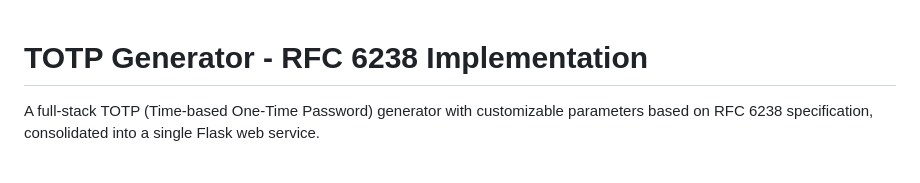
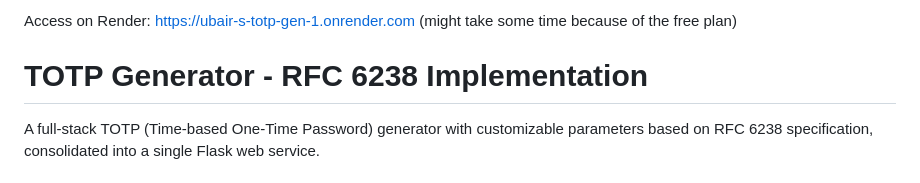
Before and after one commit to ubairrr/Ubair-s_TOTP_Gen, a Markdown page: README.md, the part around the change. Drawn GitHub-style.

Commit message:
Add access link for Render deployment
Added access link for the deployed application.

```diff
--- a/README.md
+++ b/README.md
@@ -1,3 +1,5 @@
+Access on Render: https://ubair-s-totp-gen-1.onrender.com (might take some time because of the free plan)
+
 # TOTP Generator - RFC 6238 Implementation
 
 A full-stack TOTP (Time-based One-Time Password) generator with customizable parameters based on RFC 6238 specification, consolidated into a single Flask web service.
```
